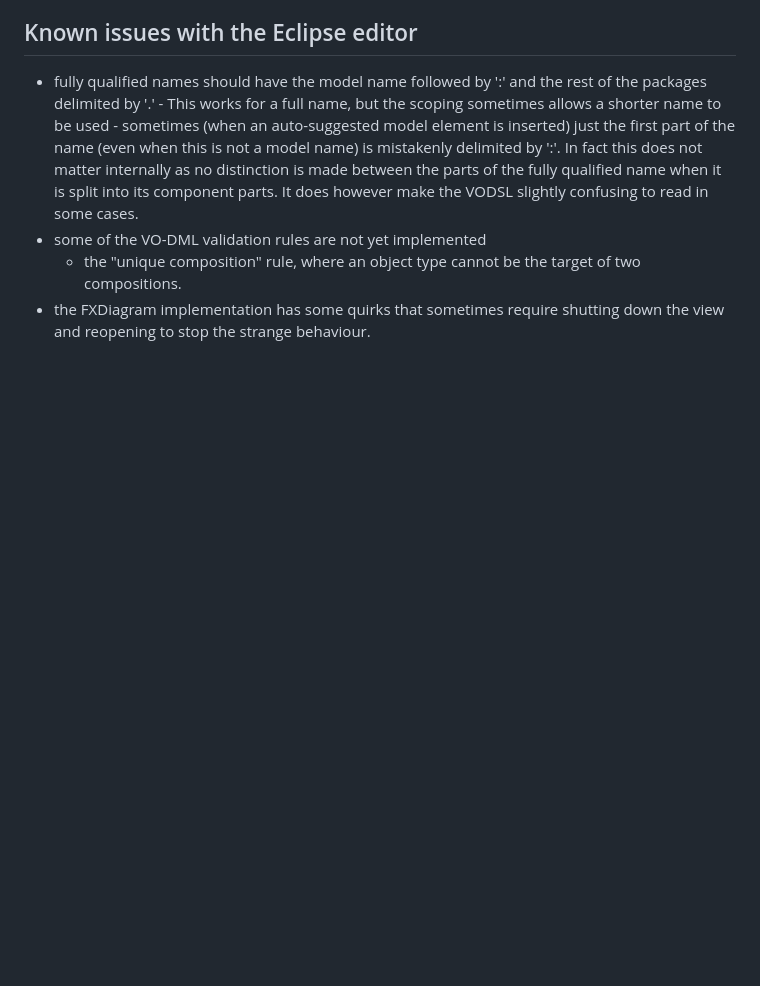
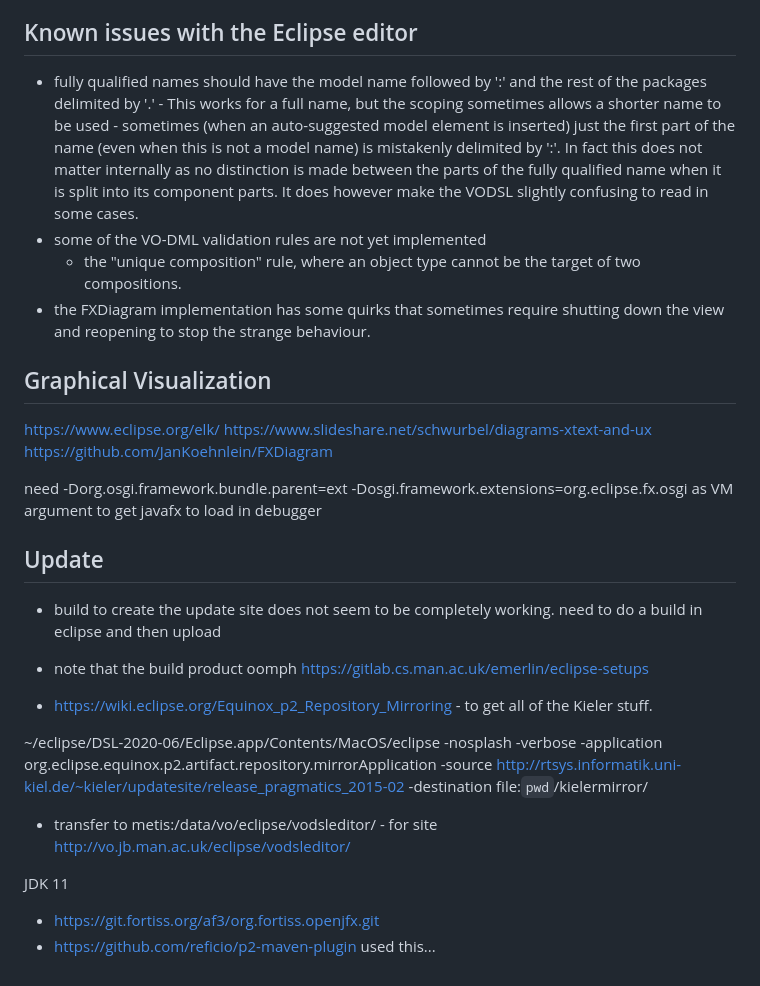
Before and after one commit to pahjbo/vodsl, a Markdown page: Developing.md, the part around the change. Rendered like a GitHub page; blank space fills up the shorter version.

Commit message:
added a few more dev notes

```diff
--- a/Developing.md
+++ b/Developing.md
@@ -97,3 +97,33 @@ Known issues with the Eclipse editor
   - the "unique composition" rule, where an object type cannot be the target of
       two compositions.
 * the FXDiagram implementation has some quirks that sometimes require shutting down the view and reopening to stop the strange behaviour.
+
+Graphical Visualization
+-----------------------
+
+https://www.eclipse.org/elk/
+https://www.slideshare.net/schwurbel/diagrams-xtext-and-ux
+https://github.com/JanKoehnlein/FXDiagram
+
+
+need -Dorg.osgi.framework.bundle.parent=ext -Dosgi.framework.extensions=org.eclipse.fx.osgi	 as VM argument to get javafx to load in debugger
+
+Update
+------
+
+
+* build to create the update site does not seem to be completely working. need to do a build in eclipse and then upload
+
+* note that the build product oomph https://gitlab.cs.man.ac.uk/emerlin/eclipse-setups
+
+* https://wiki.eclipse.org/Equinox_p2_Repository_Mirroring - to get all of the Kieler stuff.
+
+ ~/eclipse/DSL-2020-06/Eclipse.app/Contents/MacOS/eclipse -nosplash -verbose -application org.eclipse.equinox.p2.artifact.repository.mirrorApplication -source http://rtsys.informatik.uni-kiel.de/~kieler/updatesite/release_pragmatics_2015-02 -destination file:`pwd`/kielermirror/
+
+
+ * transfer to metis:/data/vo/eclipse/vodsleditor/ - for site http://vo.jb.man.ac.uk/eclipse/vodsleditor/
+
+ JDK 11
+
+* https://git.fortiss.org/af3/org.fortiss.openjfx.git
+* https://github.com/reficio/p2-maven-plugin used this...
```
